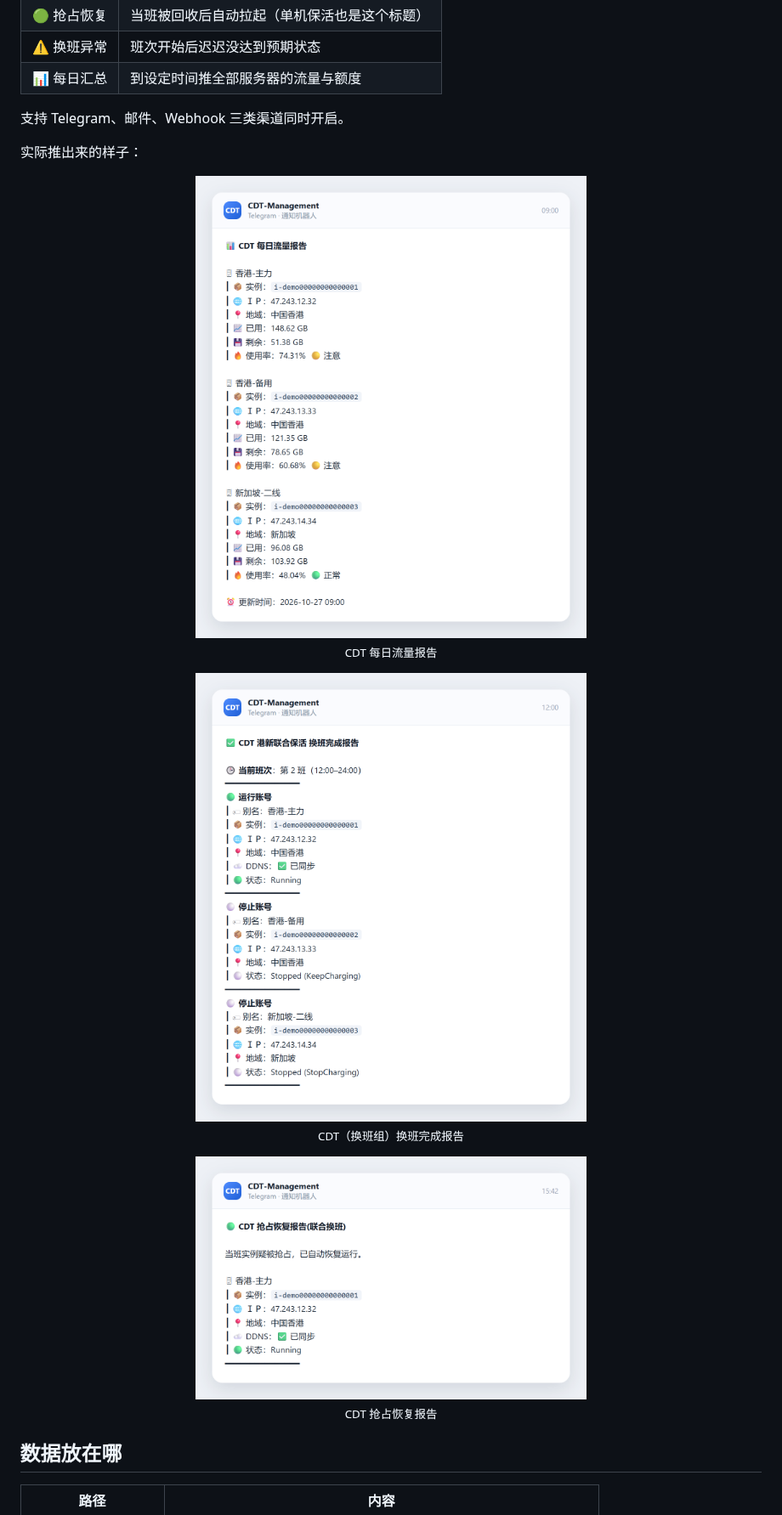
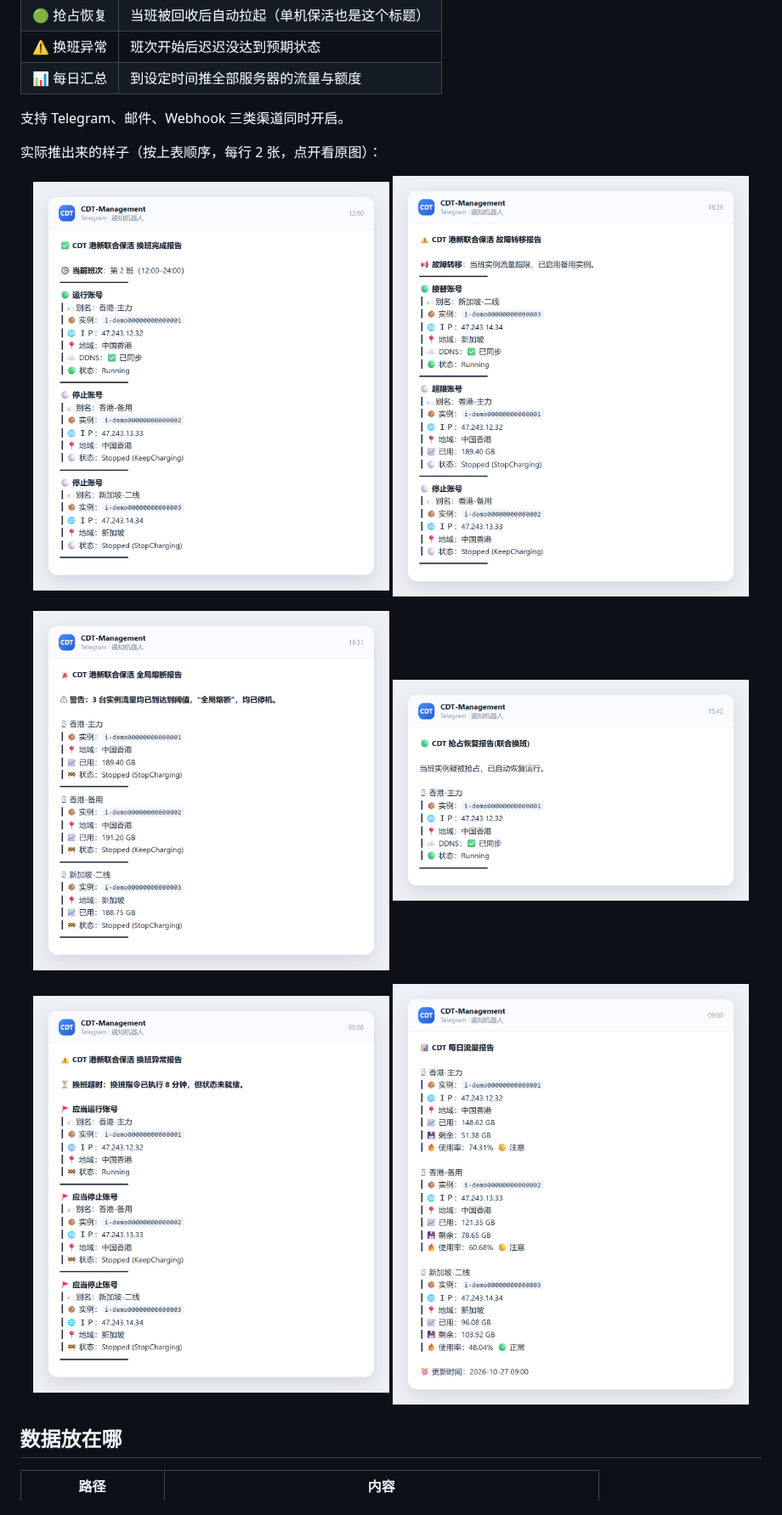
Before and after one commit to BeacherZ/cdt-management, a Markdown page: README.md, the part around the change. Shown at 85% size. Drawn GitHub-style; pictures changed too: docs/screenshots/17-notify-failover.png (added), docs/screenshots/18-notify-breaker.png (added), docs/screenshots/20-notify-error.png (added).

```diff
--- a/README.md
+++ b/README.md
@@ -191,21 +191,21 @@ curl -fsSL https://raw.githubusercontent.com/BeacherZ/cdt-management/main/instal
 
 支持 Telegram、邮件、Webhook 三类渠道同时开启。
 
-实际推出来的样子：
+实际推出来的样子（按上表顺序，每行 2 张，点开看原图）：
 
 <p align="center">
-  <img src="docs/screenshots/16-notify-daily.png" width="460" alt="CDT 每日流量报告">
-  <br><sub>CDT 每日流量报告</sub>
+  <img src="docs/screenshots/16-notify-shift.png" width="48%" align="top" alt="CDT（换班组）换班完成报告">
+  <img src="docs/screenshots/17-notify-failover.png" width="48%" align="top" alt="CDT（换班组）故障转移报告">
 </p>
 
 <p align="center">
-  <img src="docs/screenshots/17-notify-shift.png" width="460" alt="CDT（换班组）换班完成报告">
-  <br><sub>CDT（换班组）换班完成报告</sub>
+  <img src="docs/screenshots/18-notify-breaker.png" width="48%" align="top" alt="CDT（换班组）全局熔断报告">
+  <img src="docs/screenshots/19-notify-recovery.png" width="48%" align="top" alt="CDT 抢占恢复报告">
 </p>
 
 <p align="center">
-  <img src="docs/screenshots/18-notify-recovery.png" width="460" alt="CDT 抢占恢复报告">
-  <br><sub>CDT 抢占恢复报告</sub>
+  <img src="docs/screenshots/20-notify-error.png" width="48%" align="top" alt="CDT（换班组）换班异常报告">
+  <img src="docs/screenshots/21-notify-daily.png" width="48%" align="top" alt="CDT 每日流量报告">
 </p>
 
 ## 数据放在哪
```
Also changed, not shown: docs/screenshots/16-notify-shift.png (renamed from docs/screenshots/17-notify-shift.png), docs/screenshots/19-notify-recovery.png (renamed from docs/screenshots/18-notify-recovery.png), docs/screenshots/21-notify-daily.png (renamed from docs/screenshots/16-notify-daily.png), 1 other file.
